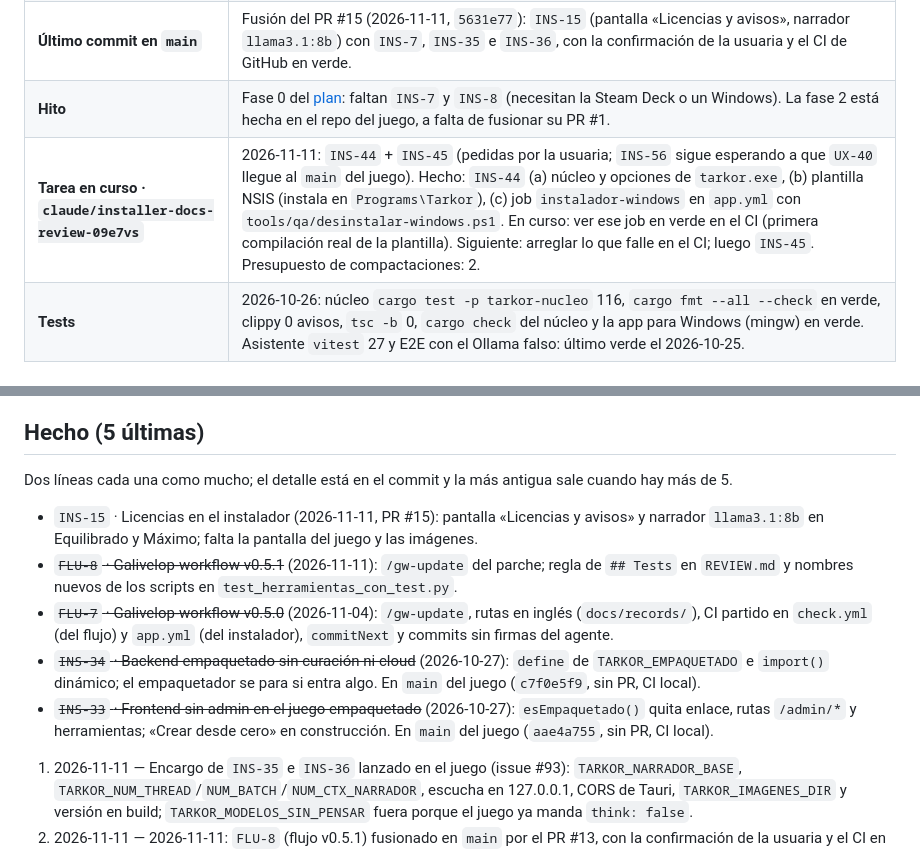
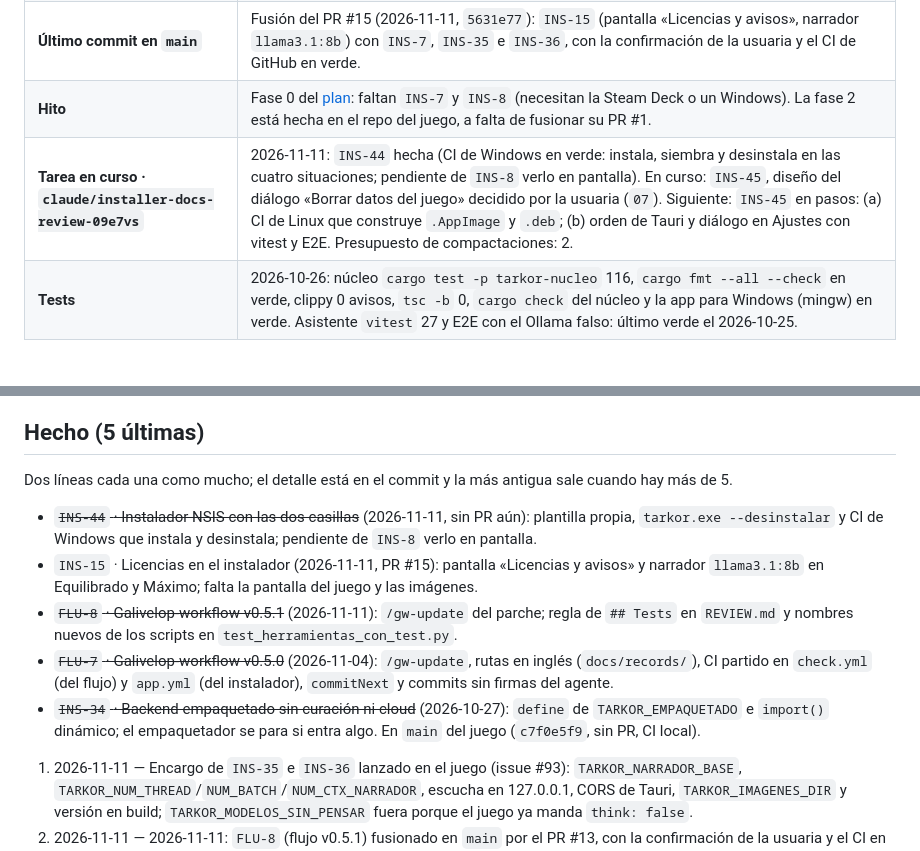
Before and after one commit to Zeldris/Instalador-WMF-Tarkor, a Markdown page: docs/records/traspaso.md, 2 parts joined by grey strips. Rendered like a GitHub page.

```diff
--- a/docs/records/traspaso.md
+++ b/docs/records/traspaso.md
@@ -14,7 +14,7 @@ cada commit.**
 | **Ramas de trabajo** | Cada sesión, su rama con su fila «Tarea en curso» (`QA-136` de Tarkor): `claude/installer-docs-review-09e7vs` (rehecha desde `main` el 2026-10-26). Las skills, ganchos y `settings.json` de `.claude/` van versionados con `git add` normal; a `main` se pasa **por pull request**. |
 | **Último commit en `main`** | Fusión del PR #15 (2026-11-11, `5631e77`): `INS-15` (pantalla «Licencias y avisos», narrador `llama3.1:8b`) con `INS-7`, `INS-35` e `INS-36`, con la confirmación de la usuaria y el CI de GitHub en verde. |
 | **Hito** | Fase 0 del [plan](../05-plan-de-trabajo.md): faltan `INS-7` y `INS-8` (necesitan la Steam Deck o un Windows). La fase 2 está hecha en el repo del juego, a falta de fusionar su PR #1. |
-| **Tarea en curso · `claude/installer-docs-review-09e7vs`** | 2026-11-11: `INS-44` + `INS-45` (pedidas por la usuaria; `INS-56` sigue esperando a que `UX-40` llegue al `main` del juego). Hecho: `INS-44` (a) núcleo y opciones de `tarkor.exe`, (b) plantilla NSIS (instala en `Programs\Tarkor`), (c) job `instalador-windows` en `app.yml` con `tools/qa/desinstalar-windows.ps1`. En curso: ver ese job en verde en el CI (primera compilación real de la plantilla). Siguiente: arreglar lo que falle en el CI; luego `INS-45`. Presupuesto de compactaciones: 2. |
+| **Tarea en curso · `claude/installer-docs-review-09e7vs`** | 2026-11-11: `INS-44` hecha (CI de Windows en verde: instala, siembra y desinstala en las cuatro situaciones; pendiente de `INS-8` verlo en pantalla). En curso: `INS-45`, diseño del diálogo «Borrar datos del juego» decidido por la usuaria (`07`). Siguiente: `INS-45` en pasos: (a) CI de Linux que construye `.AppImage` y `.deb`; (b) orden de Tauri y diálogo en Ajustes con vitest y E2E. Presupuesto de compactaciones: 2. |
 | **Tests** | 2026-10-26: núcleo `cargo test -p tarkor-nucleo` 116, `cargo fmt --all --check` en verde, clippy 0 avisos, `tsc -b` 0, `cargo check` del núcleo y la app para Windows (mingw) en verde. Asistente `vitest` 27 y E2E con el Ollama falso: último verde el 2026-10-25. |
 
 ## Dónde está todo (para saber qué sigue)
@@ -138,6 +138,8 @@ python3 .claude/gw/scripts/doctor.py                   # el flujo (Galivelop-wor
 
 Dos líneas cada una como mucho; el detalle está en el commit y la más antigua sale cuando hay más de 5.
 
+- ~~`INS-44` · Instalador NSIS con las dos casillas~~ (2026-11-11, sin PR aún): plantilla propia, `tarkor.exe --desinstalar`
+  y CI de Windows que instala y desinstala; pendiente de `INS-8` verlo en pantalla.
 - `INS-15` · Licencias en el instalador (2026-11-11, PR #15): pantalla «Licencias y avisos» y narrador `llama3.1:8b` en
   Equilibrado y Máximo; falta la pantalla del juego y las imágenes.
 - ~~`FLU-8` · Galivelop-workflow v0.5.1~~ (2026-11-11): `/gw-update` del parche; regla de `## Tests` en `REVIEW.md`
@@ -146,8 +148,6 @@ Dos líneas cada una como mucho; el detalle está en el commit y la más antigua
   `check.yml` (del flujo) y `app.yml` (del instalador), `commitNext` y commits sin firmas del agente.
 - ~~`INS-34` · Backend empaquetado sin curación ni cloud~~ (2026-10-27): `define` de `TARKOR_EMPAQUETADO` e
   `import()` dinámico; el empaquetador se para si entra algo. En `main` del juego (`c7f0e5f9`, sin PR, CI local).
-- ~~`INS-33` · Frontend sin admin en el juego empaquetado~~ (2026-10-27): `esEmpaquetado()` quita enlace, rutas
-  `/admin/*` y herramientas; «Crear desde cero» en construcción. En `main` del juego (`aae4a755`, sin PR, CI local).
 
 1. 2026-11-11 — Encargo de `INS-35` e `INS-36` lanzado en el juego (issue #93): `TARKOR_NARRADOR_BASE`, `TARKOR_NUM_THREAD`/`NUM_BATCH`/`NUM_CTX_NARRADOR`, escucha en 127.0.0.1, CORS de Tauri, `TARKOR_IMAGENES_DIR` y versión en build; `TARKOR_MODELOS_SIN_PENSAR` fuera porque el juego ya manda `think: false`.
 2. 2026-11-11 — 2026-11-11: `FLU-8` (flujo v0.5.1) fusionado en `main` por el PR #13, con la confirmación de la usuaria y el CI en verde; retro con P1 a P3 aplicadas; los 14 hallazgos del flujo, en el punto 16.
```
Also changed, not shown: docs/05-plan-de-trabajo.md (+5 -4 lines), docs/07-flujo-de-instalacion.md (+5 -0 lines).
